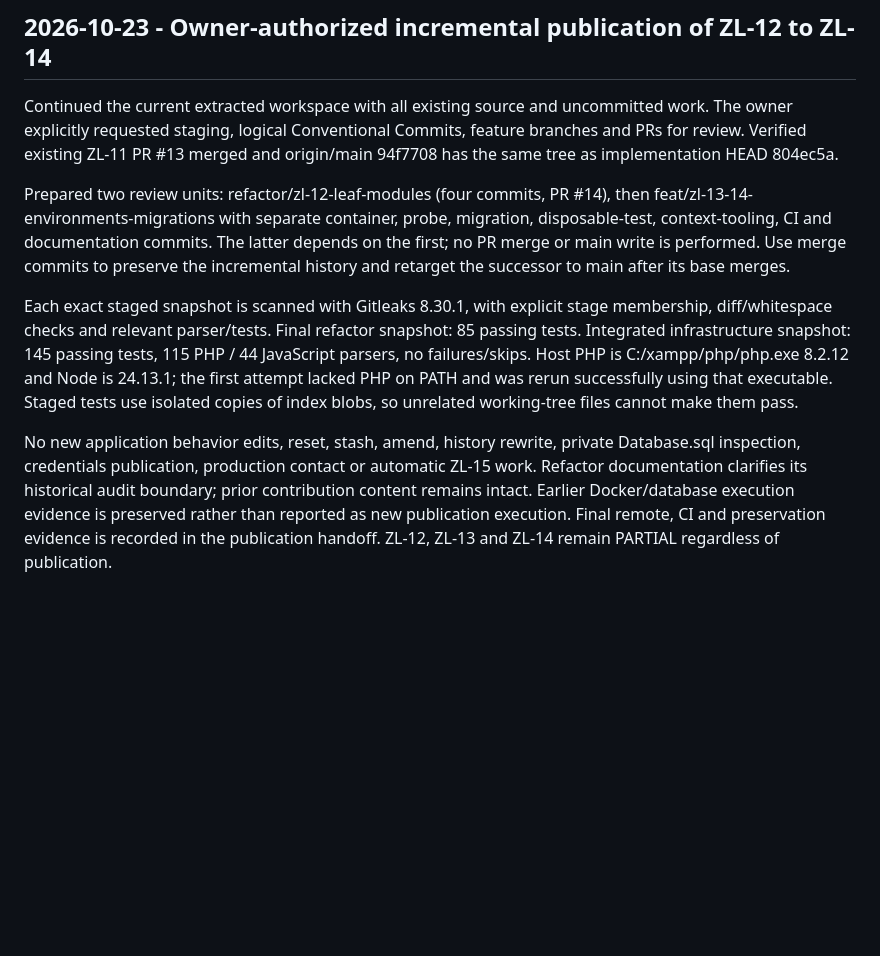
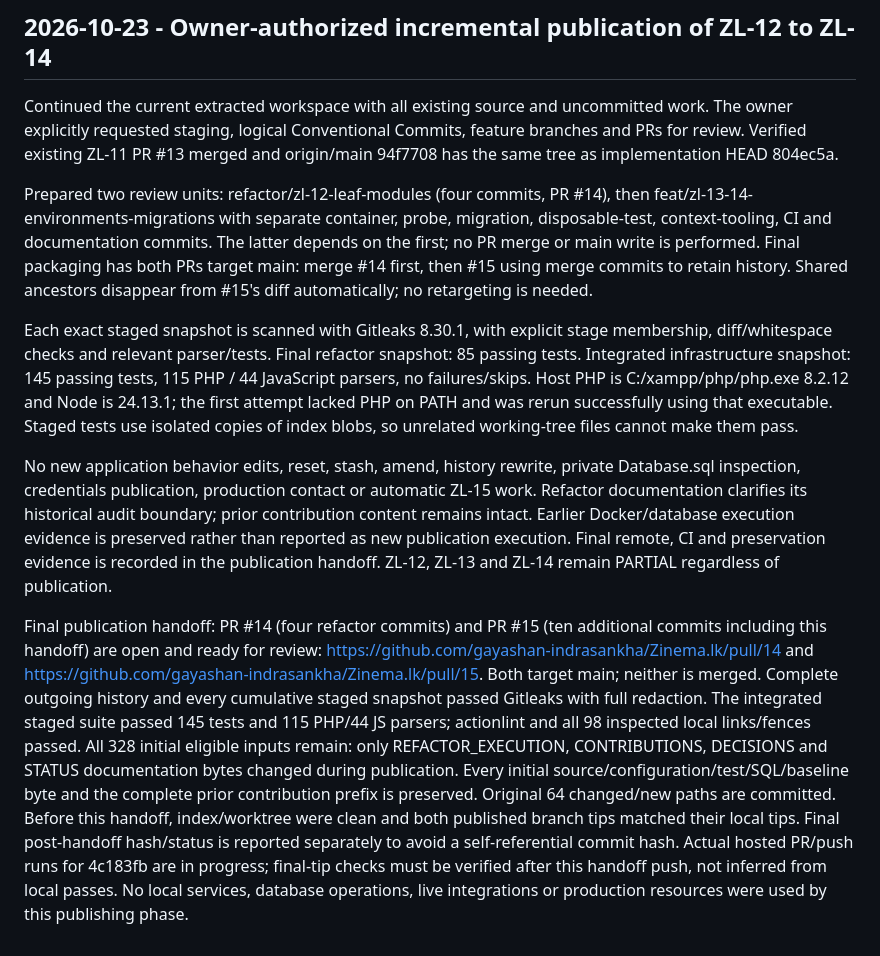
Before and after one commit to gayashan-indrasankha/Zinema.lk, a Markdown page: docs/CONTRIBUTIONS.md, the part around the change. Rendered like a GitHub page; blank space fills up the shorter version.

```diff
--- a/docs/CONTRIBUTIONS.md
+++ b/docs/CONTRIBUTIONS.md
@@ -681,8 +681,9 @@ origin/main 94f7708 has the same tree as implementation HEAD 804ec5a.
 Prepared two review units: refactor/zl-12-leaf-modules (four commits, PR #14), then
 feat/zl-13-14-environments-migrations with separate container, probe, migration,
 disposable-test, context-tooling, CI and documentation commits. The latter depends
-on the first; no PR merge or main write is performed. Use merge commits to preserve
-the incremental history and retarget the successor to main after its base merges.
+on the first; no PR merge or main write is performed. Final packaging has both
+PRs target main: merge #14 first, then #15 using merge commits to retain history.
+Shared ancestors disappear from #15's diff automatically; no retargeting is needed.
 
 Each exact staged snapshot is scanned with Gitleaks 8.30.1, with explicit stage
 membership, diff/whitespace checks and relevant parser/tests. Final refactor
@@ -699,3 +700,21 @@ contribution content remains intact. Earlier Docker/database execution evidence
 is preserved rather than reported as new publication execution. Final remote,
 CI and preservation evidence is recorded in the publication handoff. ZL-12,
 ZL-13 and ZL-14 remain PARTIAL regardless of publication.
+
+Final publication handoff: PR #14 (four refactor commits) and PR #15 (ten additional
+commits including this handoff) are open and ready for review:
+https://github.com/gayashan-indrasankha/Zinema.lk/pull/14 and
+https://github.com/gayashan-indrasankha/Zinema.lk/pull/15. Both target main; neither
+is merged. Complete outgoing history and every cumulative staged snapshot passed
+Gitleaks with full redaction. The integrated staged suite passed 145 tests and
+115 PHP/44 JS parsers; actionlint and all 98 inspected local links/fences passed.
+All 328 initial eligible inputs remain: only REFACTOR_EXECUTION, CONTRIBUTIONS,
+DECISIONS and STATUS documentation bytes changed during publication. Every initial
+source/configuration/test/SQL/baseline byte and the complete prior contribution
+prefix is preserved. Original 64 changed/new paths are committed. Before this
+handoff, index/worktree were clean and both published branch tips matched their
+local tips. Final post-handoff hash/status is reported separately to avoid a
+self-referential commit hash. Actual hosted PR/push runs for 4c183fb are in progress;
+final-tip checks must be verified after this handoff push, not inferred from local
+passes. No local services, database operations, live integrations or production
+resources were used by this publishing phase.
```
Also changed, not shown: docs/recovery/DECISIONS.md (+4 -3 lines), docs/recovery/STATUS.md (+25 -3 lines).
